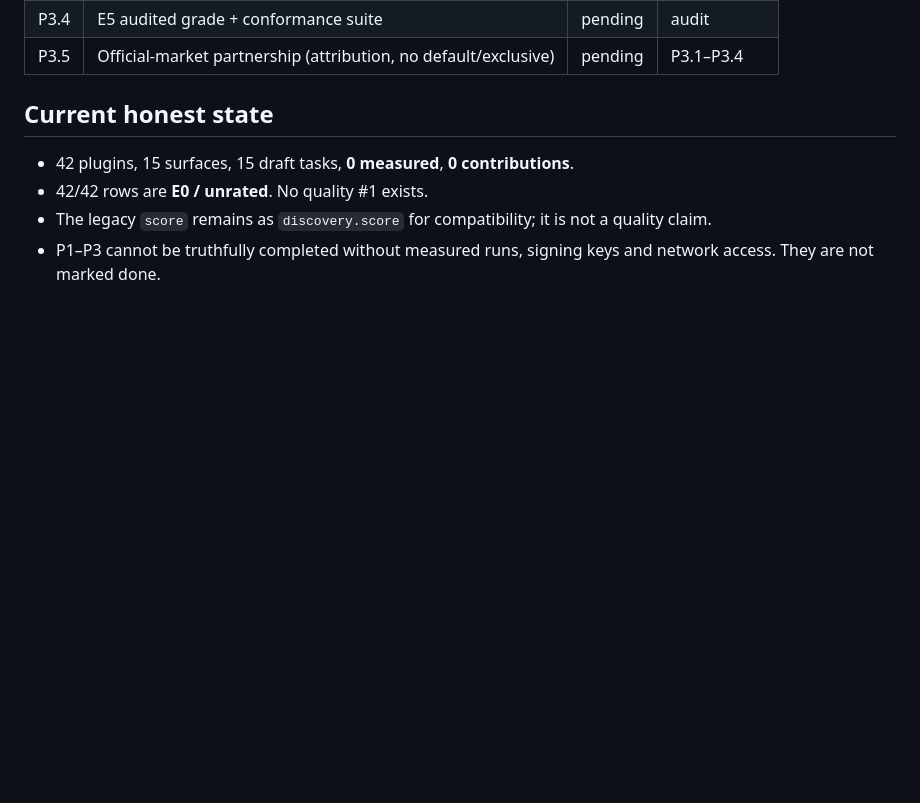
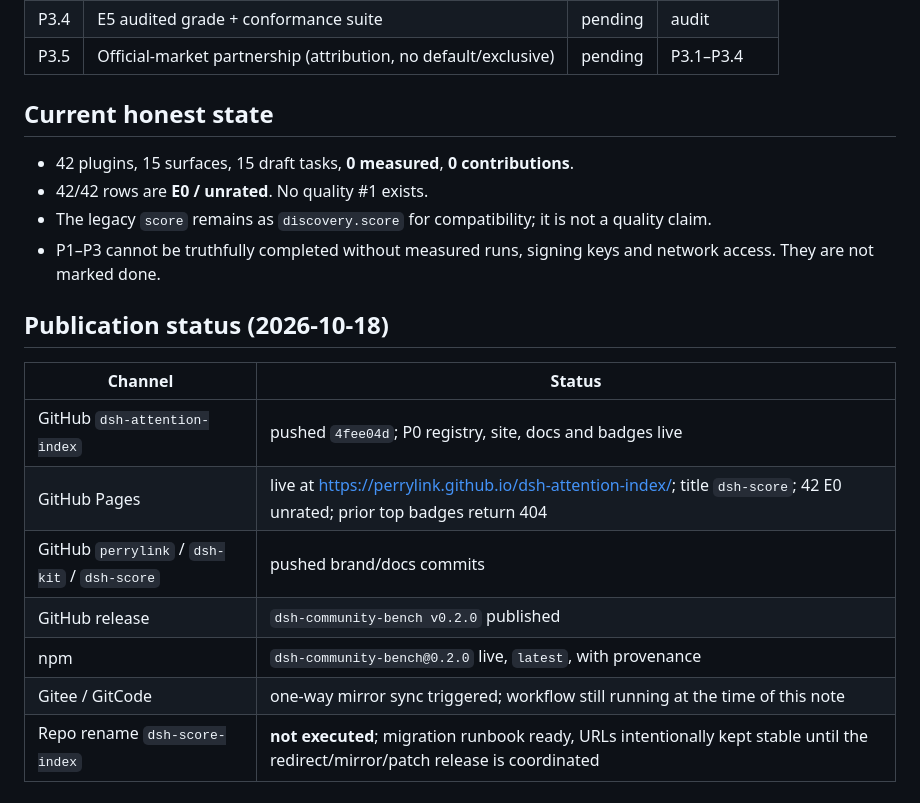
Before and after one commit to PerryLink/dsh-attention-index, a Markdown page: docs/P0-P3-PLAN.md, the part around the change. Rendered like a GitHub page; blank space fills up the shorter version.

Commit message:
docs: record P0 publication status

```diff
--- a/docs/P0-P3-PLAN.md
+++ b/docs/P0-P3-PLAN.md
@@ -69,3 +69,15 @@ surface, all results signed; no fabricated data; E2/E3 visible with CI.
   quality claim.
 - P1–P3 cannot be truthfully completed without measured runs, signing keys and
   network access. They are not marked done.
+
+## Publication status (2026-10-18)
+
+| Channel | Status |
+|---|---|
+| GitHub `dsh-attention-index` | pushed `4fee04d`; P0 registry, site, docs and badges live |
+| GitHub Pages | live at <https://perrylink.github.io/dsh-attention-index/>; title `dsh-score`; 42 E0 unrated; prior top badges return 404 |
+| GitHub `perrylink` / `dsh-kit` / `dsh-score` | pushed brand/docs commits |
+| GitHub release | `dsh-community-bench v0.2.0` published |
+| npm | `dsh-community-bench@0.2.0` live, `latest`, with provenance |
+| Gitee / GitCode | one-way mirror sync triggered; workflow still running at the time of this note |
+| Repo rename `dsh-score-index` | **not executed**; migration runbook ready, URLs intentionally kept stable until the redirect/mirror/patch release is coordinated |
```
